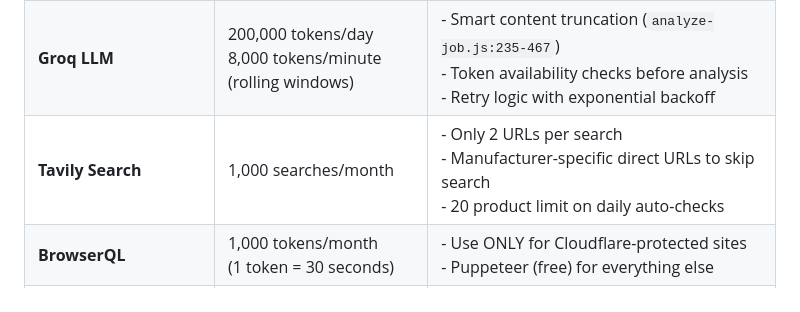
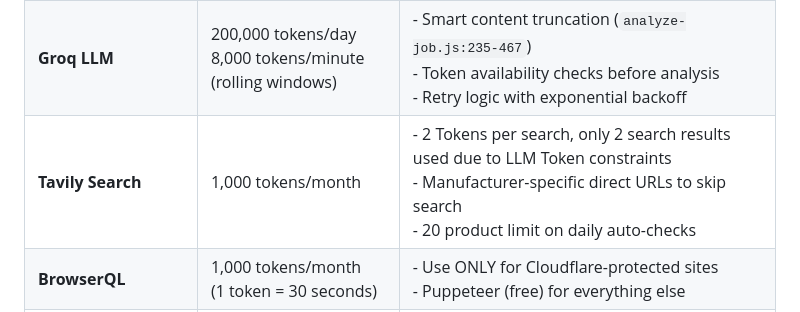
Before and after one commit to syntegoneolchecker/SyntegonEOLChecker, a Markdown page: ARCHITECTURE.md, the part around the change. Drawn GitHub-style.

```diff
--- a/ARCHITECTURE.md
+++ b/ARCHITECTURE.md
@@ -14,7 +14,7 @@ All architectural decisions are driven by these **hard limits**:
 |---------|-------|------------------------|
 | **Netlify Functions** | 30s timeout (regular)<br/>15min timeout (background) | - Polling instead of long-running tasks<br/>- Chain multiple background functions for long operations |
 | **Groq LLM** | 200,000 tokens/day<br/>8,000 tokens/minute<br/>(rolling windows) | - Smart content truncation (`analyze-job.js:235-467`)<br/>- Token availability checks before analysis<br/>- Retry logic with exponential backoff |
-| **Tavily Search** | 1,000 searches/month | - Only 2 URLs per search<br/>- Manufacturer-specific direct URLs to skip search<br/>- 20 product limit on daily auto-checks |
+| **Tavily Search** | 1,000 tokens/month | - 2 Tokens per search, only 2 search results used due to LLM Token constraints<br/>- Manufacturer-specific direct URLs to skip search<br/>- 20 product limit on daily auto-checks |
 | **BrowserQL** | 1,000 tokens/month<br/>(1 token = 30 seconds) | - Use ONLY for Cloudflare-protected sites<br/>- Puppeteer (free) for everything else |
 | **Render (Scraping Service)** | 512MB RAM<br/>750 hours/month | - Aggressive memory management<br/>- Self-restart when approaching limit<br/>- Sequential scraping (no concurrency) |
 | **Webshare Proxies** | 1GB bandwidth/month | - Use proxies ONLY when needed (IDEC geo-restriction) |
```
